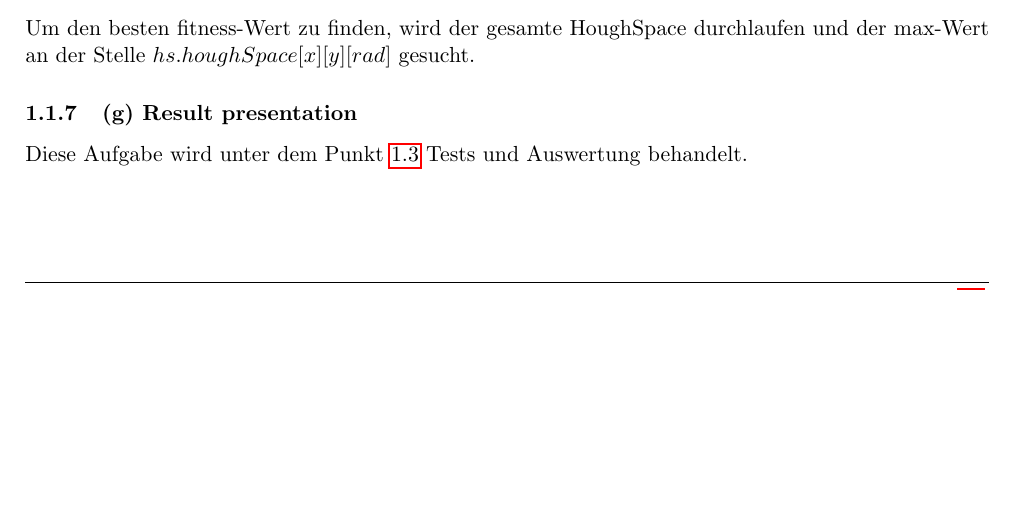
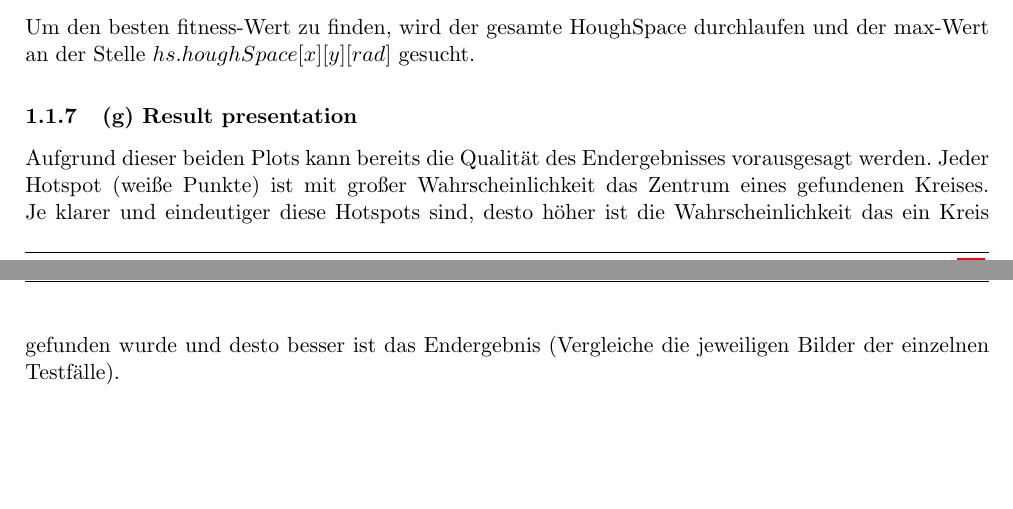
Before and after one commit to Ruhsi/bva-marko-christoph, a LaTeX document (doc/04-Gattringer-Ruhsam.tex): part of page 3 of 15 before the commit and two parts of pages 3 and 4 of 16 after it, the two joined at a grey line, cut so that both start at the same text, the shorter picture padded with empty space. Compiled offline with pdfLaTeX.

Commit message:
bva: updated dok

```diff
--- a/doc/04-Gattringer-Ruhsam.tex
+++ b/doc/04-Gattringer-Ruhsam.tex
@@ -124,7 +124,7 @@ Sobald es einen Hit gibt, wird im HoughSpace an der Stelle \textbf{$hs.houghSpac
 Um den besten fitness-Wert zu finden, wird der gesamte HoughSpace durchlaufen und der max-Wert an der Stelle \textbf{$hs.houghSpace[x][y][rad]$} gesucht.
 
 \subsubsection{(g) Result presentation}
-Diese Aufgabe wird unter dem Punkt \ref{TestsUndAuswertung}{ Tests und Auswertung} behandelt.
+Aufgrund dieser beiden Plots kann bereits die Qualität des Endergebnisses vorausgesagt werden. Jeder Hotspot (weiße Punkte) ist mit großer Wahrscheinlichkeit das Zentrum eines gefundenen Kreises. Je klarer und eindeutiger diese Hotspots sind, desto höher ist die Wahrscheinlichkeit das ein Kreis gefunden wurde und desto besser ist das Endergebnis (Vergleiche die jeweiligen Bilder der einzelnen Testfälle).
 
 \newpage
 \subsection{Code}
```
Also changed, not shown: doc/04-Gattringer-Ruhsam.pdf, doc/04-Gattringer-Ruhsam.tex (2 more changed lines).
